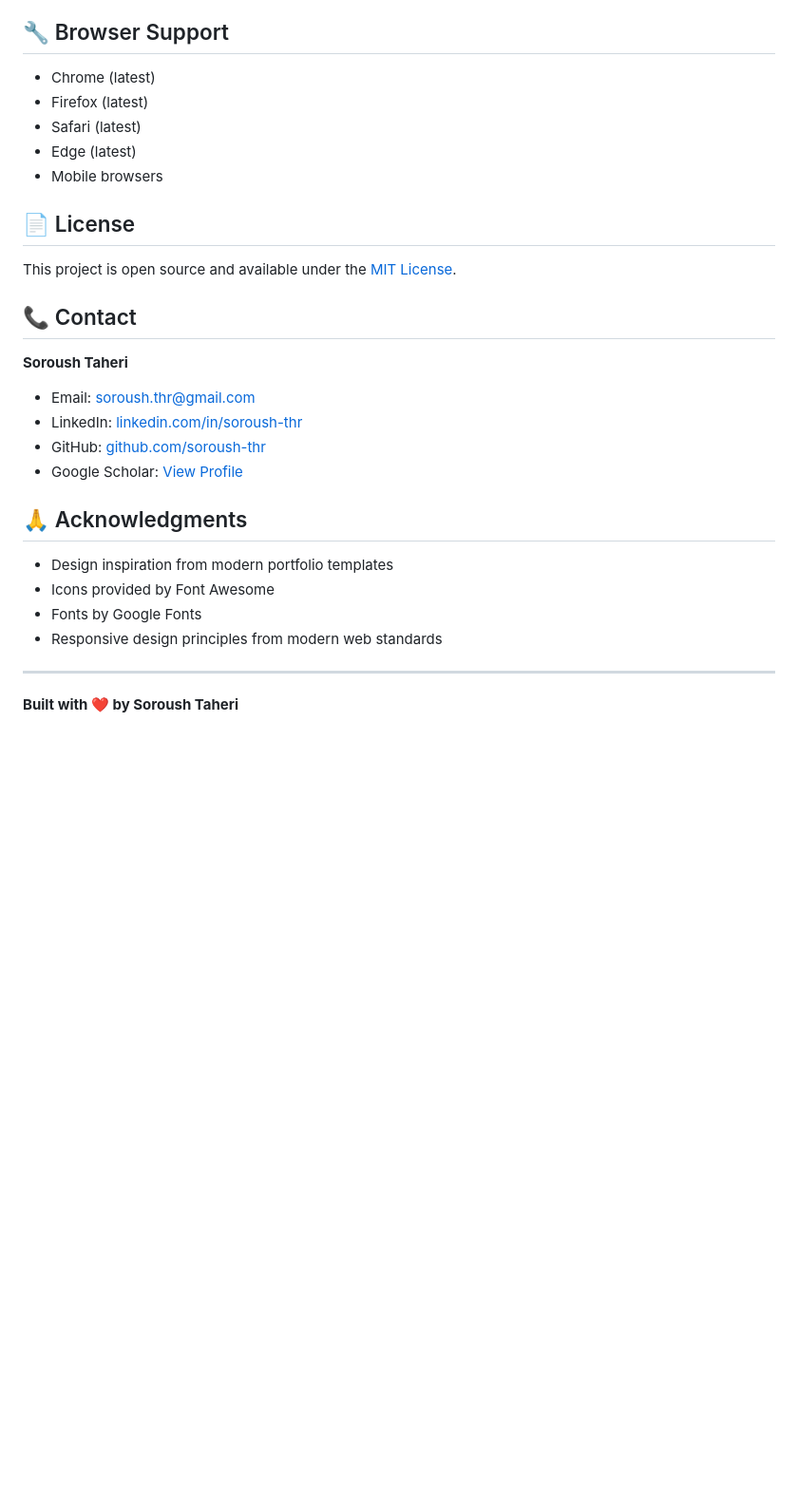
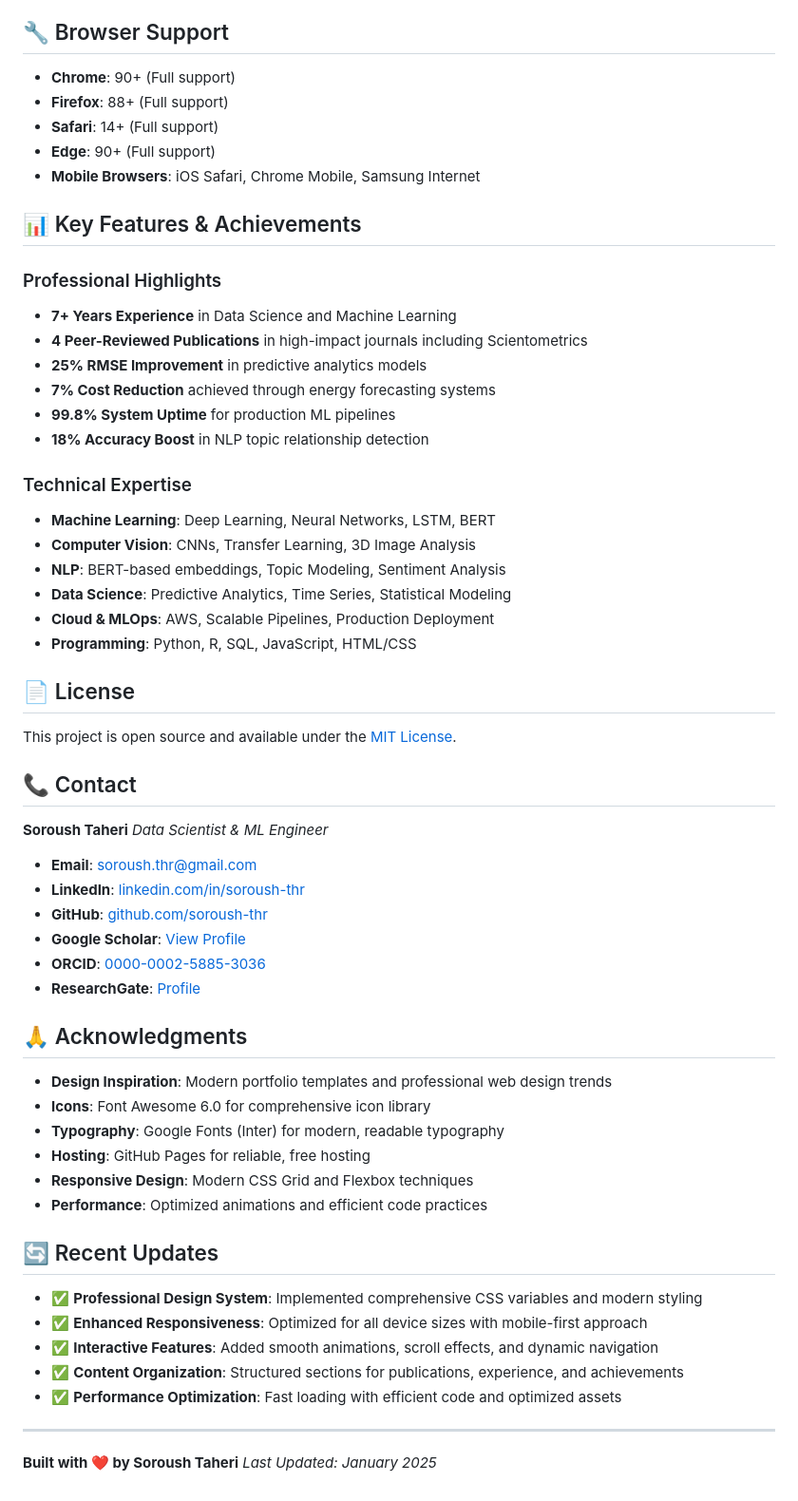
Before and after one commit to soroush-thr/soroush-thr.github.io, a Markdown page: README.md, the part around the change printed below. Shown: that part at 95% size. GitHub-like rendering; blank space fills up the shorter version.

```diff
--- a/README.md
+++ b/README.md
@@ -125,11 +152,29 @@ Update the CSS custom properties in `styles.css`:
 
 ## 🔧 Browser Support
 
-- Chrome (latest)
-- Firefox (latest)
-- Safari (latest)
-- Edge (latest)
-- Mobile browsers
+- **Chrome**: 90+ (Full support)
+- **Firefox**: 88+ (Full support)
+- **Safari**: 14+ (Full support)
+- **Edge**: 90+ (Full support)
+- **Mobile Browsers**: iOS Safari, Chrome Mobile, Samsung Internet
+
+## 📊 Key Features & Achievements
+
+### Professional Highlights
+- **7+ Years Experience** in Data Science and Machine Learning
+- **4 Peer-Reviewed Publications** in high-impact journals including Scientometrics
+- **25% RMSE Improvement** in predictive analytics models
+- **7% Cost Reduction** achieved through energy forecasting systems
+- **99.8% System Uptime** for production ML pipelines
+- **18% Accuracy Boost** in NLP topic relationship detection
+
+### Technical Expertise
+- **Machine Learning**: Deep Learning, Neural Networks, LSTM, BERT
+- **Computer Vision**: CNNs, Transfer Learning, 3D Image Analysis
+- **NLP**: BERT-based embeddings, Topic Modeling, Sentiment Analysis
+- **Data Science**: Predictive Analytics, Time Series, Statistical Modeling
+- **Cloud & MLOps**: AWS, Scalable Pipelines, Production Deployment
+- **Programming**: Python, R, SQL, JavaScript, HTML/CSS
 
 ## 📄 License
 
@@ -138,18 +183,33 @@ This project is open source and available under the [MIT License](LICENSE).
 ## 📞 Contact
 
 **Soroush Taheri**
-- Email: [soroush.thr@gmail.com](mailto:soroush.thr@gmail.com)
-- LinkedIn: [linkedin.com/in/soroush-thr](https://www.linkedin.com/in/soroush-thr)
-- GitHub: [github.com/soroush-thr](https://github.com/soroush-thr)
-- Google Scholar: [View Profile](https://scholar.google.com/citations?hl=en&user=hhoL598AAAAJ)
+*Data Scientist & ML Engineer*
+
+- **Email**: [soroush.thr@gmail.com](mailto:soroush.thr@gmail.com)
+- **LinkedIn**: [linkedin.com/in/soroush-thr](https://www.linkedin.com/in/soroush-thr)
+- **GitHub**: [github.com/soroush-thr](https://github.com/soroush-thr)
+- **Google Scholar**: [View Profile](https://scholar.google.com/citations?hl=en&user=hhoL598AAAAJ)
+- **ORCID**: [0000-0002-5885-3036](https://orcid.org/my-orcid?orcid=0000-0002-5885-3036)
+- **ResearchGate**: [Profile](https://www.researchgate.net/profile/Soroush_Taheri)
 
 ## 🙏 Acknowledgments
 
-- Design inspiration from modern portfolio templates
-- Icons provided by Font Awesome
-- Fonts by Google Fonts
-- Responsive design principles from modern web standards
+- **Design Inspiration**: Modern portfolio templates and professional web design trends
+- **Icons**: Font Awesome 6.0 for comprehensive icon library
+- **Typography**: Google Fonts (Inter) for modern, readable typography
+- **Hosting**: GitHub Pages for reliable, free hosting
+- **Responsive Design**: Modern CSS Grid and Flexbox techniques
+- **Performance**: Optimized animations and efficient code practices
+
+## 🔄 Recent Updates
+
+- ✅ **Professional Design System**: Implemented comprehensive CSS variables and modern styling
+- ✅ **Enhanced Responsiveness**: Optimized for all device sizes with mobile-first approach
+- ✅ **Interactive Features**: Added smooth animations, scroll effects, and dynamic navigation
+- ✅ **Content Organization**: Structured sections for publications, experience, and achievements
+- ✅ **Performance Optimization**: Fast loading with efficient code and optimized assets
 
 ---
 
 **Built with ❤️ by Soroush Taheri**
+*Last Updated: January 2025*
```
Also changed, not shown: other parts of README.md (+82 -55 lines).
